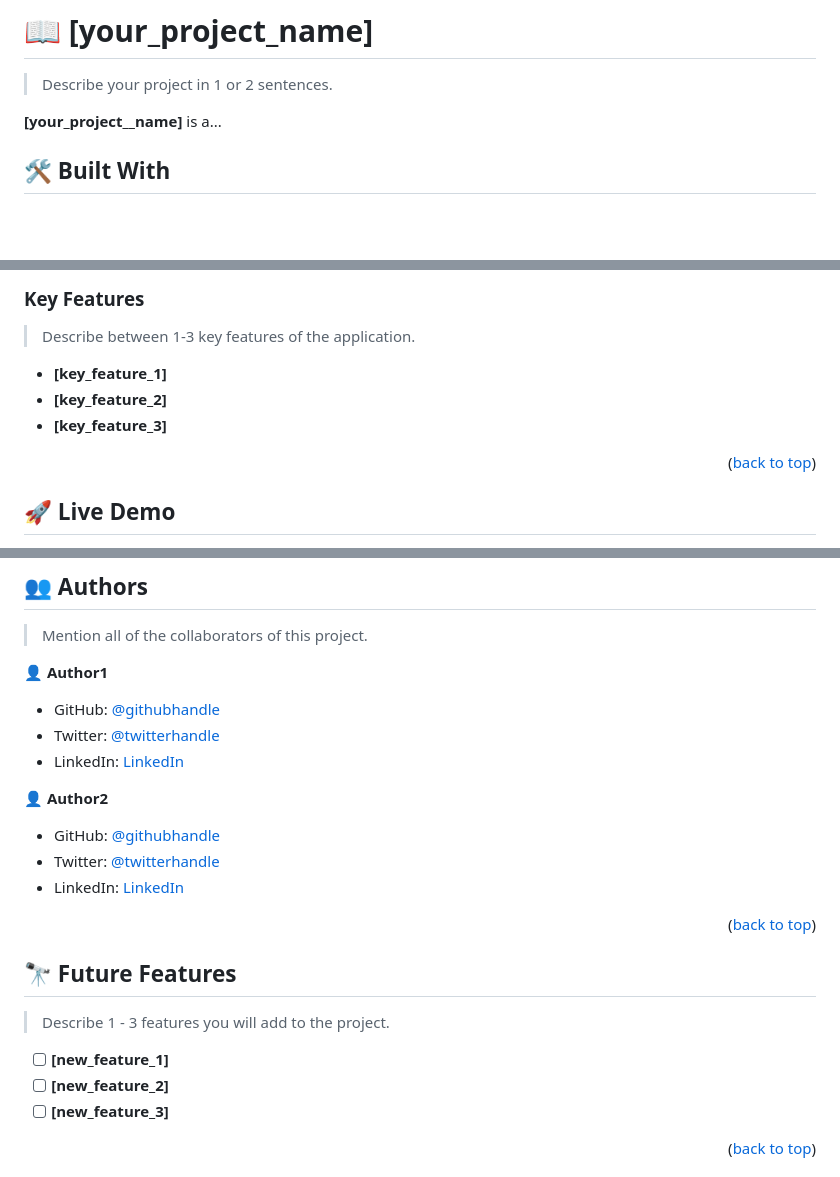
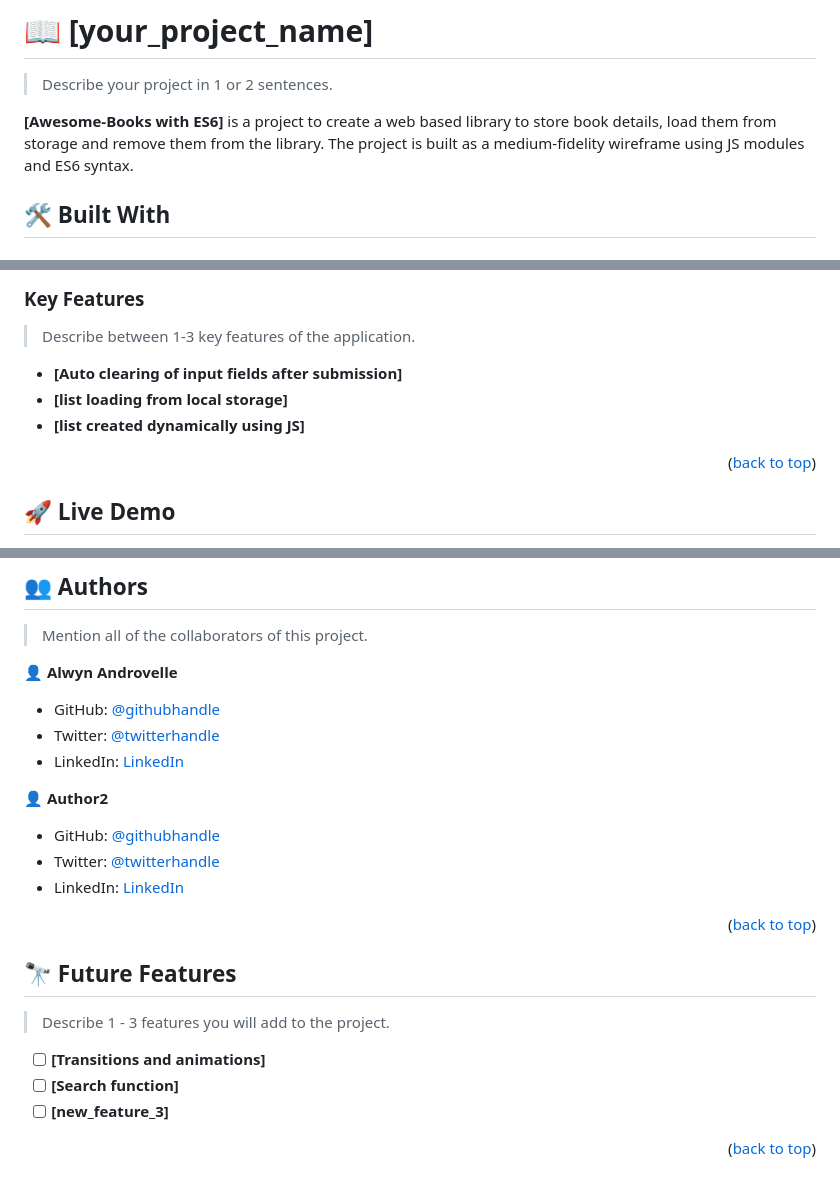
Before and after one commit to Thoth1111/Awesome-Books-with-ES6, a Markdown page: README.md, 3 parts joined by grey strips. GitHub-like rendering; blank space fills up the shorter version.

```diff
--- a/README.md
+++ b/README.md
@@ -64,7 +64,7 @@ After you're finished please remove all the comments and instructions!
 
 > Describe your project in 1 or 2 sentences.
 
-**[your_project__name]** is a...
+**[Awesome-Books with ES6]** is a project to create a web based library to store book details, load them from storage and remove them from the library. The project is built as a medium-fidelity wireframe using JS modules and ES6 syntax.
 
 ## 🛠 Built With <a name="built-with"></a>
 
@@ -99,9 +99,9 @@ After you're finished please remove all the comments and instructions!
 
 > Describe between 1-3 key features of the application.
 
-- **[key_feature_1]**
-- **[key_feature_2]**
-- **[key_feature_3]**
+- **[Auto clearing of input fields after submission]**
+- **[list loading from local storage]**
+- **[list created dynamically using JS]**
 
 <p align="right">(<a href="#readme-top">back to top</a>)</p>
 
@@ -205,5 +206,5 @@ Example:
 
 > Mention all of the collaborators of this project.
 
-👤 **Author1**
+👤 **Alwyn Androvelle**
 
@@ -225,8 +226,8 @@ Example:
 
 > Describe 1 - 3 features you will add to the project.
 
-- [ ] **[new_feature_1]**
-- [ ] **[new_feature_2]**
+- [ ] **[Transitions and animations]**
+- [ ] **[Search function]**
 - [ ] **[new_feature_3]**
 
 <p align="right">(<a href="#readme-top">back to top</a>)</p>
```
Also changed, not shown: other parts of README.md (+4 -3 lines).
